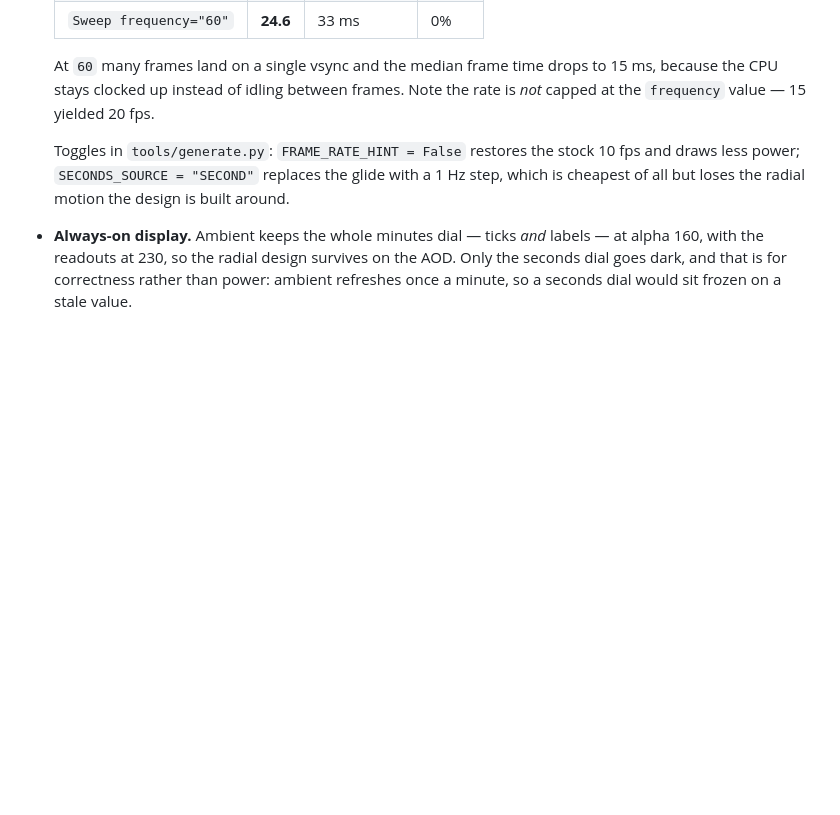
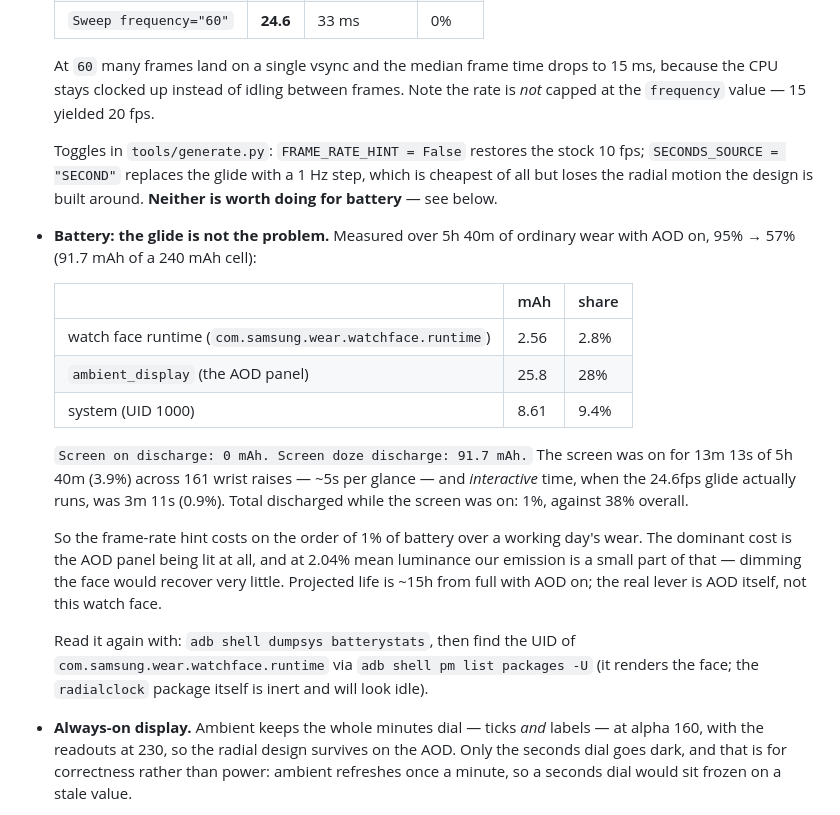
Before and after one commit to Gilmorecollins/Clock-UI, a Markdown page: watch/README.md, the part around the change. GitHub-like rendering; blank space fills up the shorter version.

Commit message:
Record battery measurement: the frame-rate hint costs ~1%
Measured over 5h 40m of ordinary wear with AOD on: 95% -> 57%, 91.7 mAh of
a 240 mAh cell.

The concern that raising the frame rate from 10fps to 24.6fps would hurt
battery turns out to be unfounded, because the glide only runs while the
wrist is up:

  Screen on discharge:   0 mAh
  Screen doze discharge: 91.7 mAh
  Screen on:             13m 13s of 5h 40m (3.9%), 161 wrist raises
  Interactive:           3m 11s (0.9%)
  Discharged screen-on:  1%, against 38% overall

Per-consumer, com.samsung.wear.watchface.runtime -- the process that
actually renders a declarative face -- accounts for 2.56 mAh, 2.8% of
drain. ambient_display accounts for 25.8 mAh, 28%.

So FRAME_RATE_HINT stays True. The dominant cost is the AOD panel being lit
at all, and at 2.04% mean luminance our emission is a small part of even
that, so dimming the face would recover very little. Projected ~15h from
full with AOD on; the lever that matters is AOD itself.

```diff
--- a/watch/README.md
+++ b/watch/README.md
@@ -153,9 +153,33 @@ be a placeholder".
   because the CPU stays clocked up instead of idling between frames. Note the rate is *not*
   capped at the `frequency` value — 15 yielded 20 fps.
 
-  Toggles in `tools/generate.py`: `FRAME_RATE_HINT = False` restores the stock 10 fps and
-  draws less power; `SECONDS_SOURCE = "SECOND"` replaces the glide with a 1 Hz step, which
-  is cheapest of all but loses the radial motion the design is built around.
+  Toggles in `tools/generate.py`: `FRAME_RATE_HINT = False` restores the stock 10 fps;
+  `SECONDS_SOURCE = "SECOND"` replaces the glide with a 1 Hz step, which is cheapest of all
+  but loses the radial motion the design is built around. **Neither is worth doing for
+  battery** — see below.
+
+- **Battery: the glide is not the problem.** Measured over 5h 40m of ordinary wear with AOD
+  on, 95% → 57% (91.7 mAh of a 240 mAh cell):
+
+  | | mAh | share |
+  |---|---|---|
+  | watch face runtime (`com.samsung.wear.watchface.runtime`) | 2.56 | 2.8% |
+  | `ambient_display` (the AOD panel) | 25.8 | 28% |
+  | system (UID 1000) | 8.61 | 9.4% |
+
+  `Screen on discharge: 0 mAh. Screen doze discharge: 91.7 mAh.` The screen was on for
+  13m 13s of 5h 40m (3.9%) across 161 wrist raises — ~5s per glance — and *interactive*
+  time, when the 24.6fps glide actually runs, was 3m 11s (0.9%). Total discharged while
+  the screen was on: 1%, against 38% overall.
+
+  So the frame-rate hint costs on the order of 1% of battery over a working day's wear.
+  The dominant cost is the AOD panel being lit at all, and at 2.04% mean luminance our
+  emission is a small part of that — dimming the face would recover very little. Projected
+  life is ~15h from full with AOD on; the real lever is AOD itself, not this watch face.
+
+  Read it again with: `adb shell dumpsys batterystats`, then find the UID of
+  `com.samsung.wear.watchface.runtime` via `adb shell pm list packages -U` (it renders the
+  face; the `radialclock` package itself is inert and will look idle).
 - **Always-on display.** Ambient keeps the whole minutes dial — ticks *and* labels — at
   alpha 160, with the readouts at 230, so the radial design survives on the AOD. Only the
   seconds dial goes dark, and that is for correctness rather than power: ambient refreshes
```
